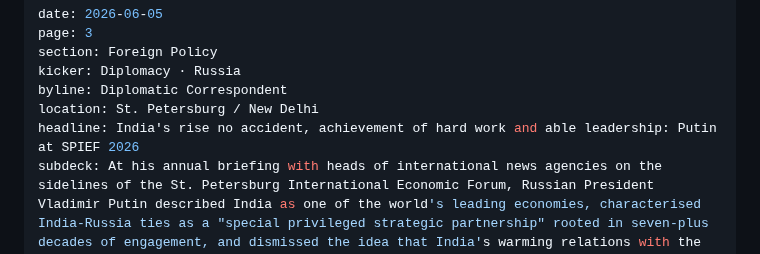
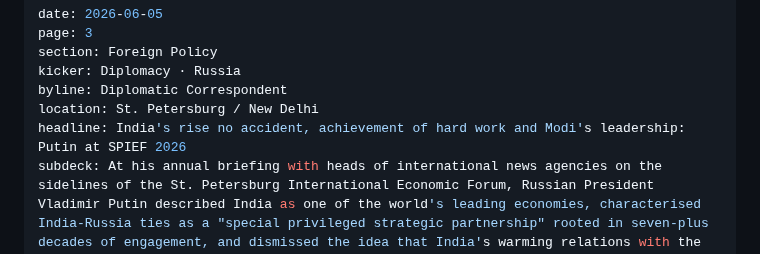
Before and after one commit to Aseemruhel/-bharatsamvad-epaper, a Markdown page: content/2026-06-05-page3.md, the part around the change. GitHub-like rendering.

```diff
--- a/content/2026-06-05-page3.md
+++ b/content/2026-06-05-page3.md
@@ -5,7 +5,7 @@ section: Foreign Policy
 kicker: Diplomacy · Russia
 byline: Diplomatic Correspondent
 location: St. Petersburg / New Delhi
-headline: India's rise no accident, achievement of hard work and able leadership: Putin at SPIEF 2026
+headline: India's rise no accident, achievement of hard work and Modi's leadership: Putin at SPIEF 2026
 subdeck: At his annual briefing with heads of international news agencies on the sidelines of the St. Petersburg International Economic Forum, Russian President Vladimir Putin described India as one of the world's leading economies, characterised India-Russia ties as a "special privileged strategic partnership" rooted in seven-plus decades of engagement, and dismissed the idea that India's warming relations with the United States affect its ties with Moscow.
 ---
 
```
